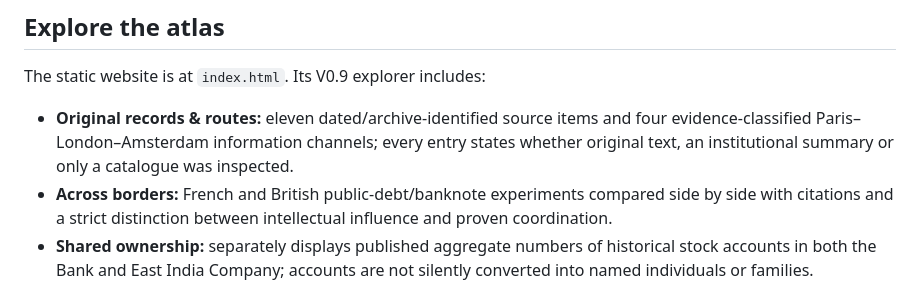
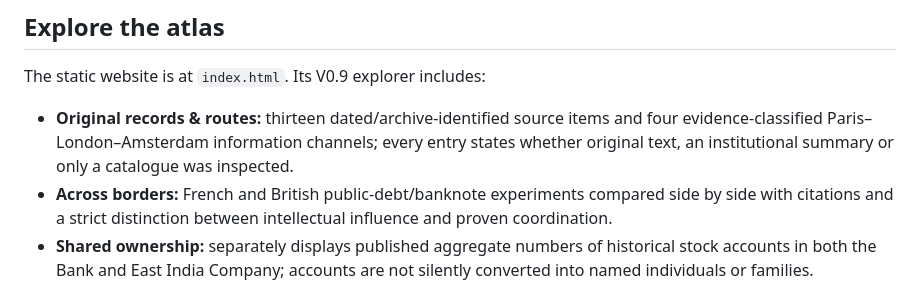
Before and after one commit to mcfruitpunch/Anatomy-of-civilization, a Markdown page: README.md, the part around one of its changes. Rendered like a GitHub page.

Commit message:
Update V0.9 guide for newly recovered original share receipt and serial-numbered banknote

```diff
--- a/README.md
+++ b/README.md
@@ -6,7 +6,7 @@ An open-source, evidence-driven historical atlas of people, families, institutio
 
 The static website is at `index.html`. Its V0.9 explorer includes:
 
-- **Original records & routes:** eleven dated/archive-identified source items and four evidence-classified Paris–London–Amsterdam information channels; every entry states whether original text, an institutional summary or only a catalogue was inspected.
+- **Original records & routes:** thirteen dated/archive-identified source items and four evidence-classified Paris–London–Amsterdam information channels; every entry states whether original text, an institutional summary or only a catalogue was inspected.
 - **Across borders:** French and British public-debt/banknote experiments compared side by side with citations and a strict distinction between intellectual influence and proven coordination.
 - **Shared ownership:** separately displays published aggregate numbers of historical stock accounts in both the Bank and East India Company; accounts are not silently converted into named individuals or families.
 - **Financial traces:** inspect financial records with explicit status labels (documented government loan, shareholding, subscription target, proposed agreement, existing-credit extension, French-livre policy target, or anticipated commission); link named beneficiaries and sources without converting a percentage offer into a payment.
```
Also changed, not shown: other parts of README.md (+1 -0 lines).
